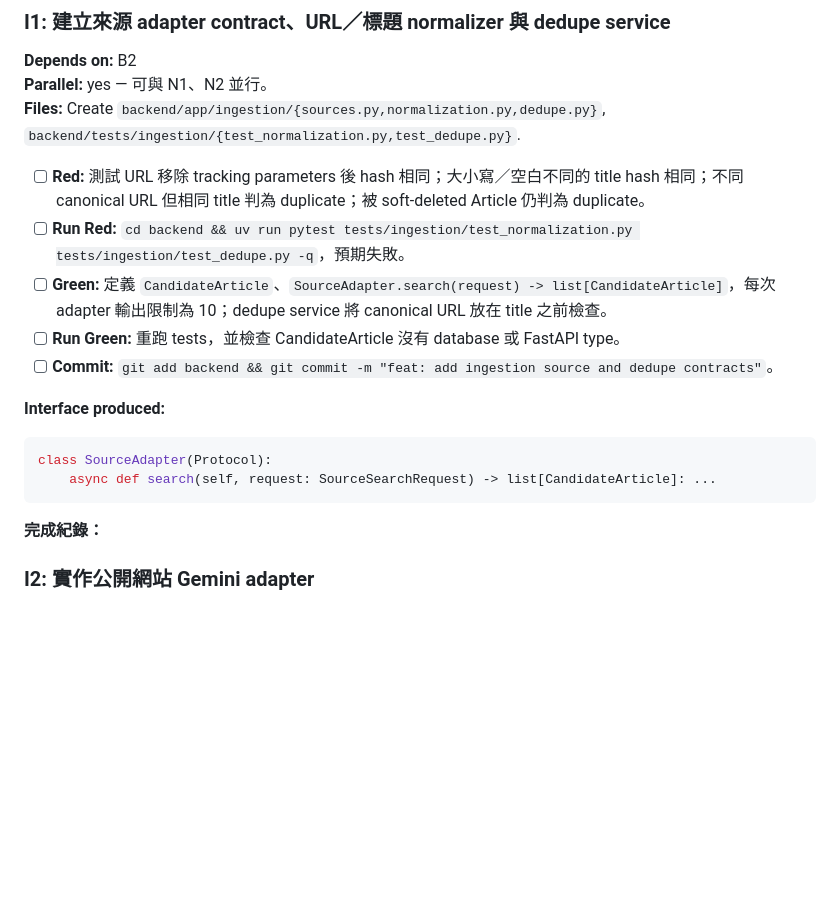
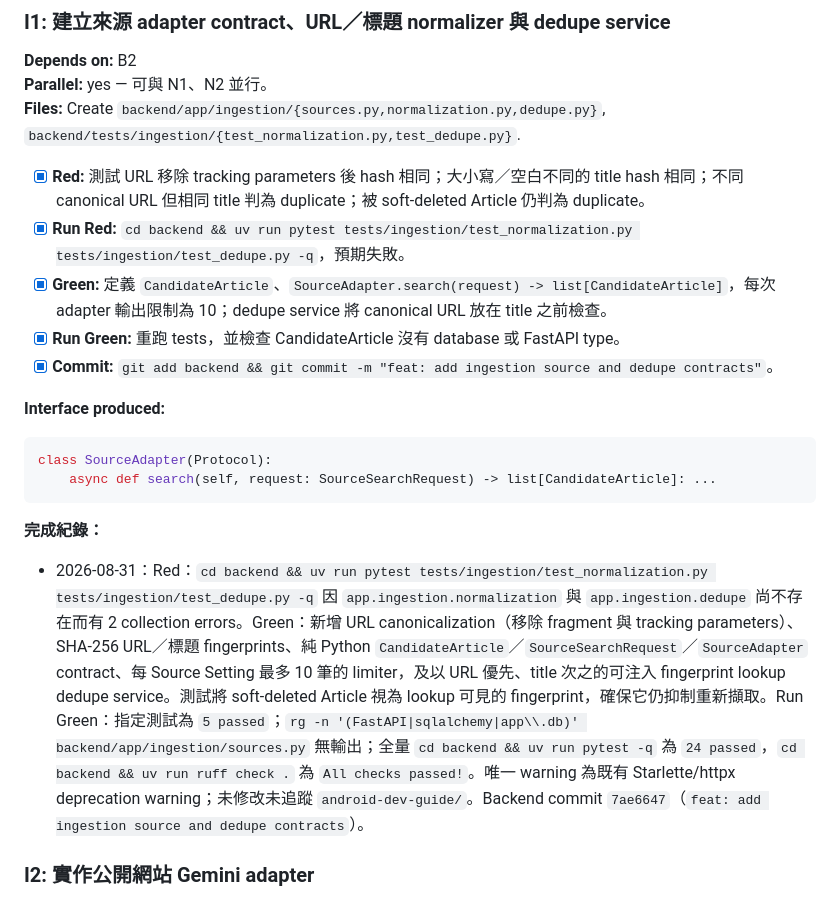
Before and after one commit to allenljf/daily-news, a Markdown page: docs/tasks/daily-news.md, the part around the change. Drawn GitHub-style; blank space fills up the shorter version.

Commit message:
docs: record ingestion source contracts completion

````diff
--- a/docs/tasks/daily-news.md
+++ b/docs/tasks/daily-news.md
@@ -295,11 +295,11 @@ class JobLauncher(Protocol):
 **Parallel:** yes — 可與 N1、N2 並行。
 **Files:** Create `backend/app/ingestion/{sources.py,normalization.py,dedupe.py}`, `backend/tests/ingestion/{test_normalization.py,test_dedupe.py}`.
 
-- [ ] **Red:** 測試 URL 移除 tracking parameters 後 hash 相同；大小寫／空白不同的 title hash 相同；不同 canonical URL 但相同 title 判為 duplicate；被 soft-deleted Article 仍判為 duplicate。
-- [ ] **Run Red:** `cd backend && uv run pytest tests/ingestion/test_normalization.py tests/ingestion/test_dedupe.py -q`，預期失敗。
-- [ ] **Green:** 定義 `CandidateArticle`、`SourceAdapter.search(request) -> list[CandidateArticle]`，每次 adapter 輸出限制為 10；dedupe service 將 canonical URL 放在 title 之前檢查。
-- [ ] **Run Green:** 重跑 tests，並檢查 CandidateArticle 沒有 database 或 FastAPI type。
-- [ ] **Commit:** `git add backend && git commit -m "feat: add ingestion source and dedupe contracts"`。
+- [x] **Red:** 測試 URL 移除 tracking parameters 後 hash 相同；大小寫／空白不同的 title hash 相同；不同 canonical URL 但相同 title 判為 duplicate；被 soft-deleted Article 仍判為 duplicate。
+- [x] **Run Red:** `cd backend && uv run pytest tests/ingestion/test_normalization.py tests/ingestion/test_dedupe.py -q`，預期失敗。
+- [x] **Green:** 定義 `CandidateArticle`、`SourceAdapter.search(request) -> list[CandidateArticle]`，每次 adapter 輸出限制為 10；dedupe service 將 canonical URL 放在 title 之前檢查。
+- [x] **Run Green:** 重跑 tests，並檢查 CandidateArticle 沒有 database 或 FastAPI type。
+- [x] **Commit:** `git add backend && git commit -m "feat: add ingestion source and dedupe contracts"`。
 
 **Interface produced:**
 
@@ -309,6 +309,8 @@ class SourceAdapter(Protocol):
 ```
 
 **完成紀錄：**
+
+- 2026-08-31：Red：`cd backend && uv run pytest tests/ingestion/test_normalization.py tests/ingestion/test_dedupe.py -q` 因 `app.ingestion.normalization` 與 `app.ingestion.dedupe` 尚不存在而有 2 collection errors。Green：新增 URL canonicalization（移除 fragment 與 tracking parameters）、SHA-256 URL／標題 fingerprints、純 Python `CandidateArticle`／`SourceSearchRequest`／`SourceAdapter` contract、每 Source Setting 最多 10 筆的 limiter，及以 URL 優先、title 次之的可注入 fingerprint lookup dedupe service。測試將 soft-deleted Article 視為 lookup 可見的 fingerprint，確保它仍抑制重新擷取。Run Green：指定測試為 `5 passed`；`rg -n '(FastAPI|sqlalchemy|app\\.db)' backend/app/ingestion/sources.py` 無輸出；全量 `cd backend && uv run pytest -q` 為 `24 passed`，`cd backend && uv run ruff check .` 為 `All checks passed!`。唯一 warning 為既有 Starlette/httpx deprecation warning；未修改未追蹤 `android-dev-guide/`。Backend commit `7ae6647`（`feat: add ingestion source and dedupe contracts`）。
 
 ### I2: 實作公開網站 Gemini adapter
 
````
